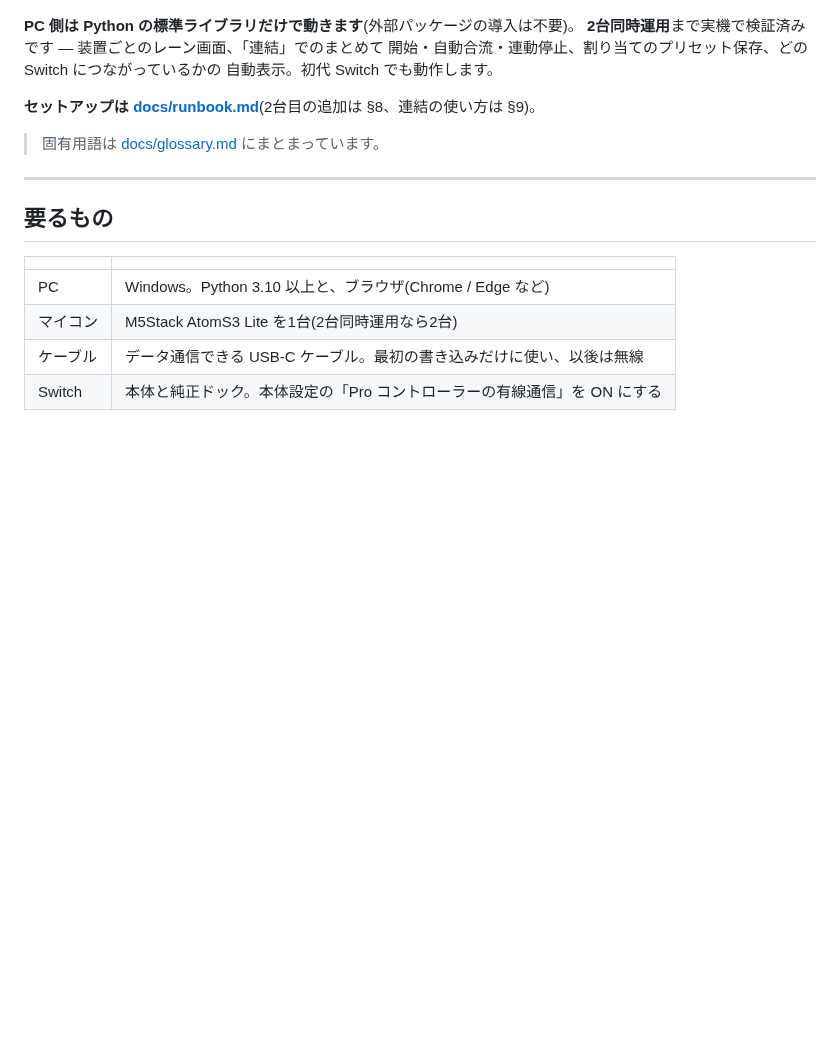
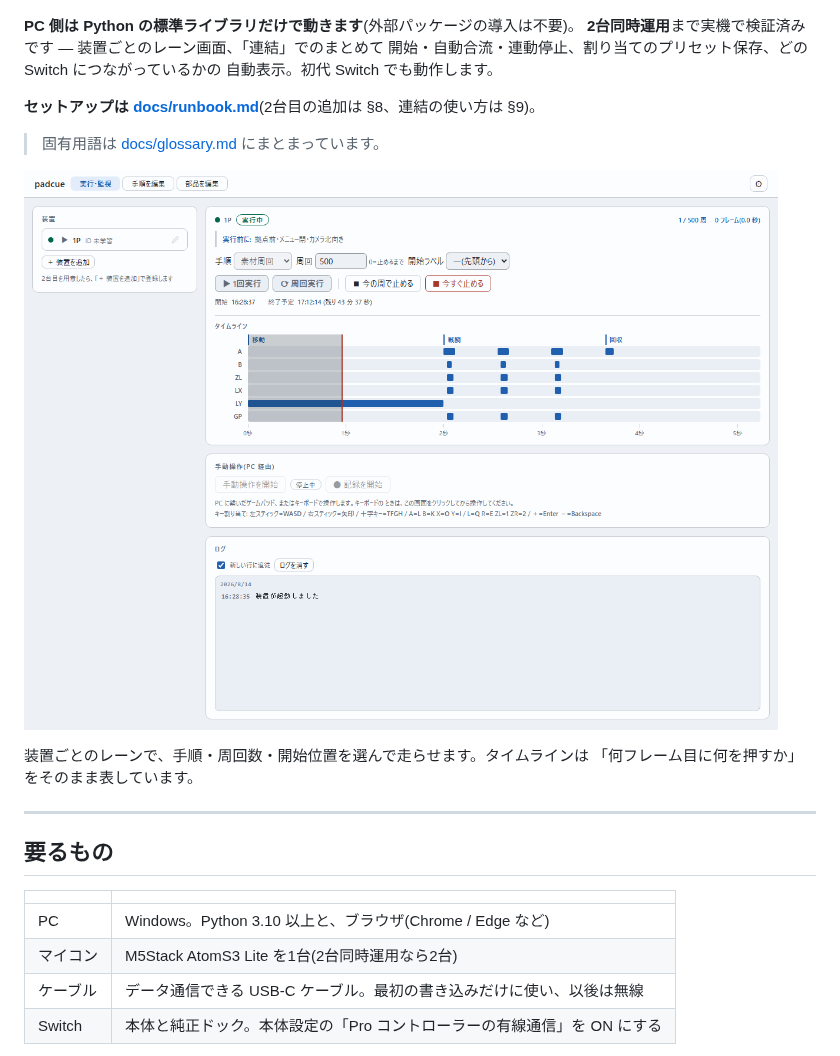
Before and after one commit to eoforgu0/padcue, a Markdown page: README.md, the part around one of its changes. Drawn GitHub-style; pictures changed too: docs/images/run.png (added); blank space fills up the shorter version.

```diff
--- a/README.md
+++ b/README.md
@@ -11,6 +11,11 @@ PC で書いた手順を、マイコン(M5Stack AtomS3 Lite)が Switch 2 のコ
 **セットアップは [docs/runbook.md](docs/runbook.md)**(2台目の追加は §8、連結の使い方は §9)。
 
 > 固有用語は [docs/glossary.md](docs/glossary.md) にまとまっています。
+
+![実行・監視の画面](docs/images/run.png)
+
+装置ごとのレーンで、手順・周回数・開始位置を選んで走らせます。タイムラインは
+「何フレーム目に何を押すか」をそのまま表しています。
 
 ---
 
```
Also changed, not shown: other parts of README.md (+7 -2 lines), docs/images/edit.png (added).
